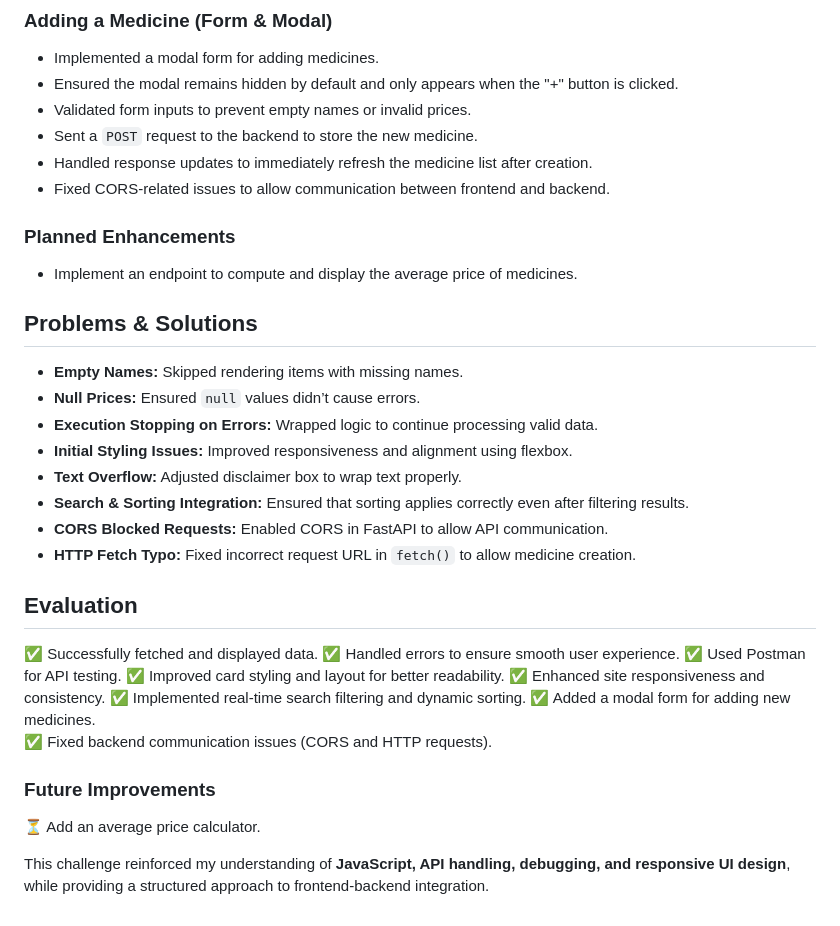
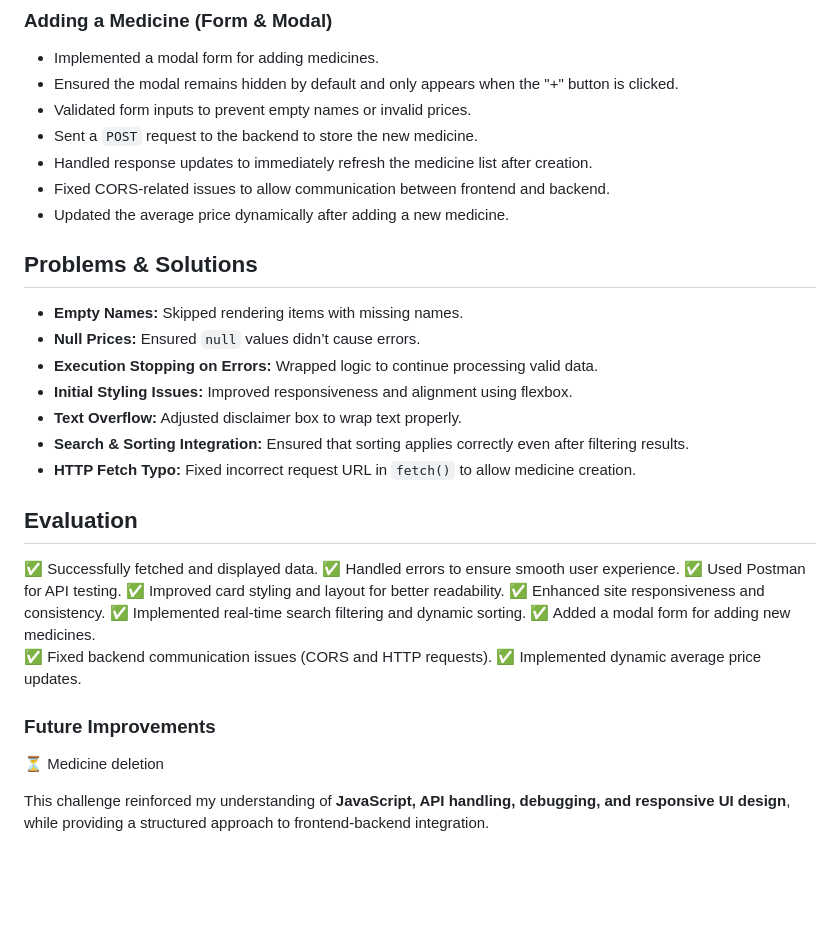
Before and after one commit to taylorking01/lilly-recruitment-challenge, a Markdown page: DOCUMENTATION.md, the part around the change. Rendered like a GitHub page; blank space fills up the shorter version.

Commit message:
Updated documentation

```diff
--- a/DOCUMENTATION.md
+++ b/DOCUMENTATION.md
@@ -41,10 +41,7 @@ I focused on fetching data from the backend and displaying it on the frontend. U
 - Sent a `POST` request to the backend to store the new medicine.
 - Handled response updates to immediately refresh the medicine list after creation.
 - Fixed CORS-related issues to allow communication between frontend and backend.
-
-### **Planned Enhancements**
-
-- Implement an endpoint to compute and display the average price of medicines.
+- Updated the average price dynamically after adding a new medicine.
 
 ## Problems & Solutions
 
@@ -54,7 +51,6 @@ I focused on fetching data from the backend and displaying it on the frontend. U
 - **Initial Styling Issues:** Improved responsiveness and alignment using flexbox.
 - **Text Overflow:** Adjusted disclaimer box to wrap text properly.
 - **Search & Sorting Integration:** Ensured that sorting applies correctly even after filtering results.
-- **CORS Blocked Requests:** Enabled CORS in FastAPI to allow API communication.
 - **HTTP Fetch Typo:** Fixed incorrect request URL in `fetch()` to allow medicine creation.
 
 ## Evaluation
@@ -67,9 +63,11 @@ I focused on fetching data from the backend and displaying it on the frontend. U
 ✅ Implemented real-time search filtering and dynamic sorting.
 ✅ Added a modal form for adding new medicines.
 ✅ Fixed backend communication issues (CORS and HTTP requests).
+✅ Implemented dynamic average price updates.
+
 
 ### **Future Improvements**
 
-⏳ Add an average price calculator.
+⏳ Medicine deletion
 
 This challenge reinforced my understanding of **JavaScript, API handling, debugging, and responsive UI design**, while providing a structured approach to frontend-backend integration.
```
